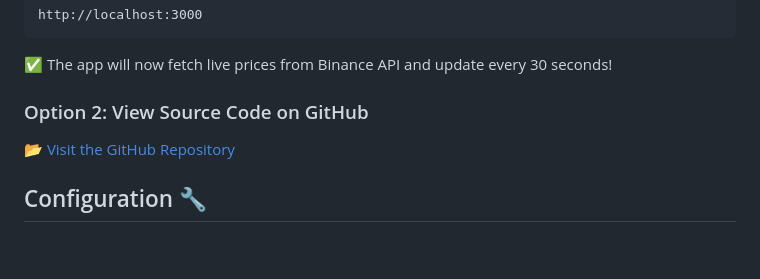
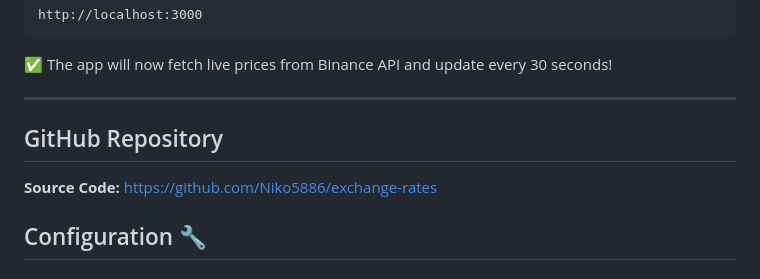
Before and after one commit to Niko5886/exchange-rates, a Markdown page: README.md, the part around the change. Drawn GitHub-style; blank space fills up the shorter version.

Commit message:
Fix: Update GitHub link format in README

```diff
--- a/README.md
+++ b/README.md
@@ -124,9 +124,11 @@ http://localhost:3000
 
 ✅ The app will now fetch live prices from Binance API and update every 30 seconds!
 
-### Option 2: View Source Code on GitHub
+---
 
-[📂 Visit the GitHub Repository](https://github.com/Niko5886/exchange-rates)
+## GitHub Repository
+
+**Source Code:** https://github.com/Niko5886/exchange-rates
 
 ## Configuration 🔧
 
```
